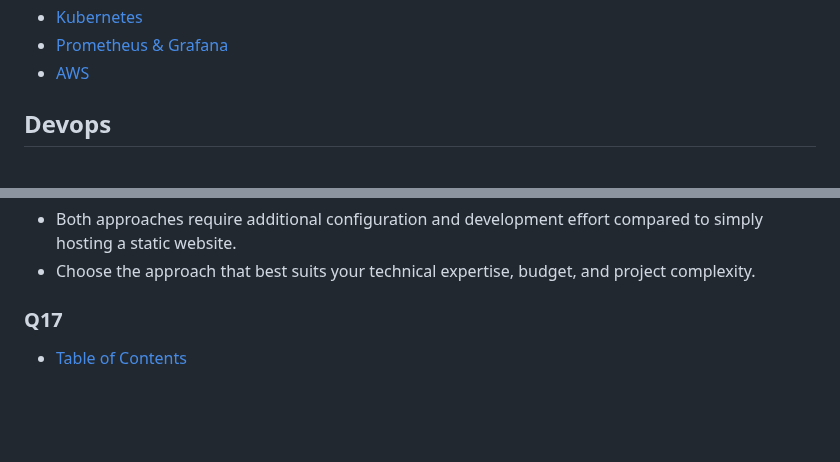
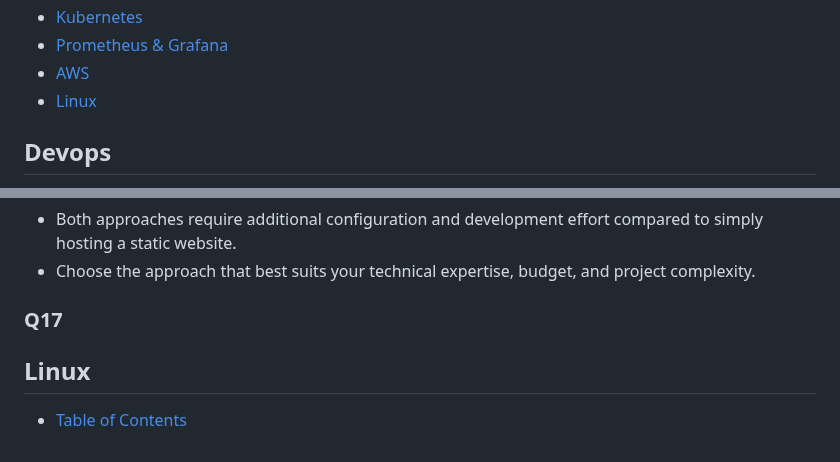
Before and after one commit to pythonkid2/DevOps-Practice, a Markdown page: Q&A/Devops.md, 2 parts joined by grey strips. Drawn GitHub-style; blank space fills up the shorter version.

```diff
--- a/Q&A/Devops.md
+++ b/Q&A/Devops.md
@@ -12,6 +12,7 @@
 - [Kubernetes](#Kubernetes)
 - [Prometheus & Grafana](#Prometheus-&-Grafana)
 - [AWS](#AWS)
+- [Linux](#Linux)
 
 ## Devops
 
@@ -1552,5 +1553,8 @@ No, directly hosting a dynamic website on S3 isn't possible because S3 itself do
 
 ### Q17
 
+## Linux
+
+
 
 - [Table of Contents](#Table-of-Contents)
```
